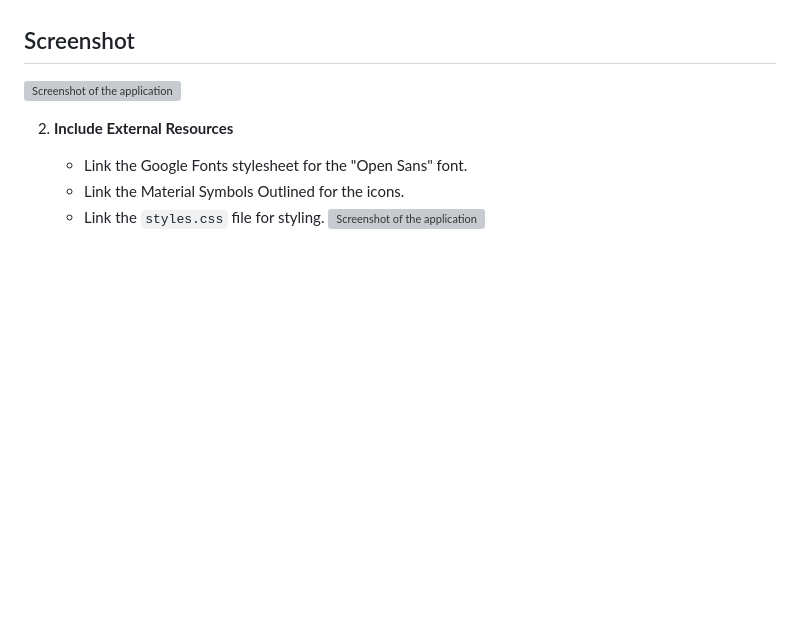
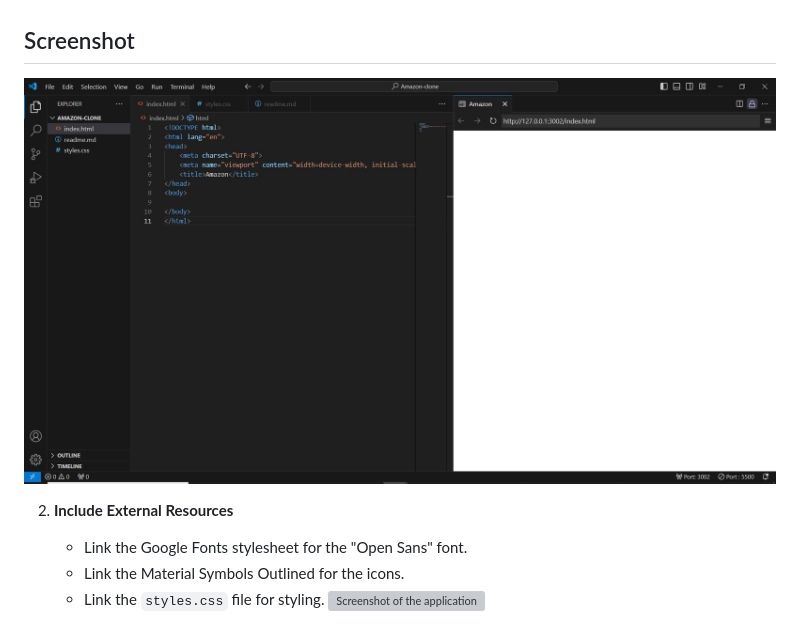
Before and after one commit to Edwin12Raj/week-test-5, a Markdown page: readme.md, the part around the change. Drawn GitHub-style; blank space fills up the shorter version; grey boxes are pictures that could not be loaded.

Commit message:
image added

```diff
--- a/readme.md
+++ b/readme.md
@@ -19,7 +19,7 @@ The project consists of the following main files:
 
 ## Screenshot
 
-![Screenshot of the application](amazon/s1.jpg)
+![Screenshot of the application](./amazon/s1.JPG)
 
 2. **Include External Resources**
     - Link the Google Fonts stylesheet for the "Open Sans" font.
```
